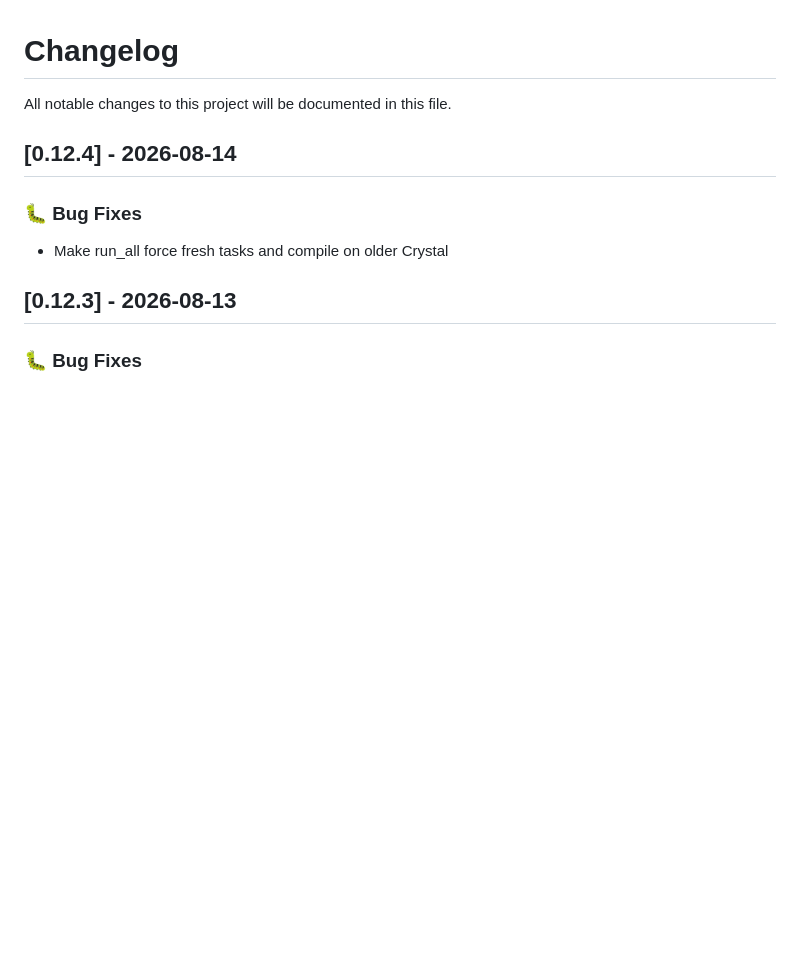
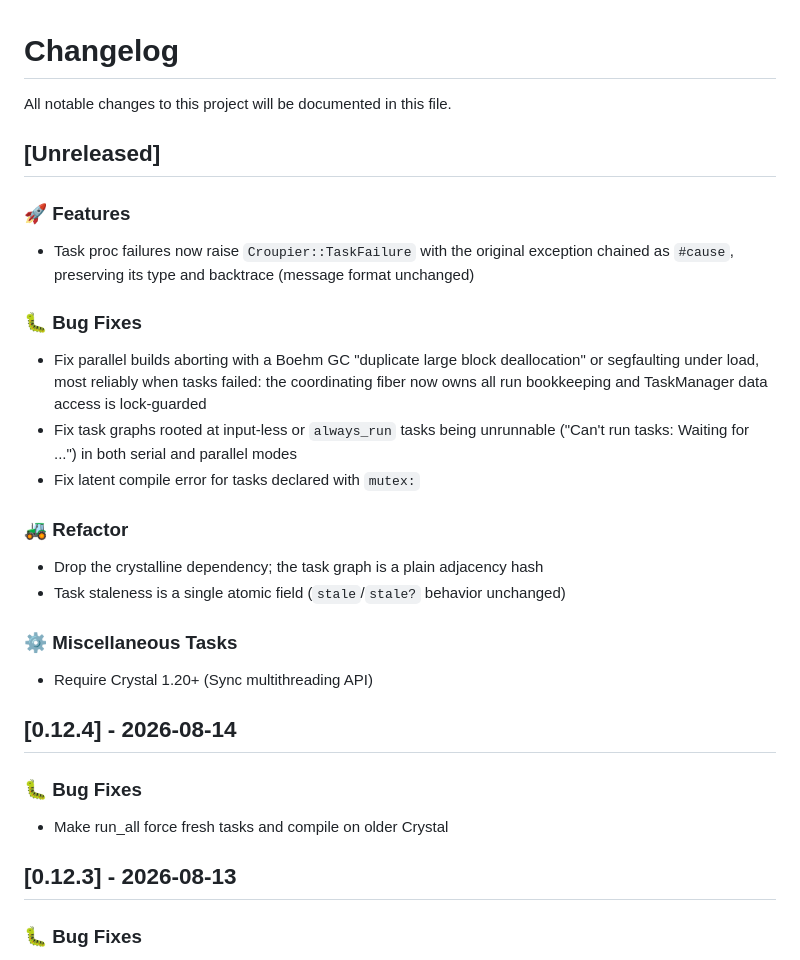
Before and after one commit to ralsina/croupier, a Markdown page: CHANGES.md, the part around the change. GitHub-like rendering; blank space fills up the shorter version.

Commit message:
docs: changelog entries for the unreleased changes

```diff
--- a/CHANGES.md
+++ b/CHANGES.md
@@ -4,6 +4,36 @@ All notable changes to this project will be documented in this file.
 
 <!-- Entries below generated by git-cliff (see cliff.toml). -->
 <!-- Earlier hand-written history (0.5.4 and below) is preserved further down. -->
+
+## [Unreleased]
+
+### 🚀 Features
+
+- Task proc failures now raise `Croupier::TaskFailure` with the original
+  exception chained as `#cause`, preserving its type and backtrace
+  (message format unchanged)
+
+### 🐛 Bug Fixes
+
+- Fix parallel builds aborting with a Boehm GC "duplicate large block
+  deallocation" or segfaulting under load, most reliably when tasks
+  failed: the coordinating fiber now owns all run bookkeeping and
+  TaskManager data access is lock-guarded
+- Fix task graphs rooted at input-less or `always_run` tasks being
+  unrunnable ("Can't run tasks: Waiting for ...") in both serial and
+  parallel modes
+- Fix latent compile error for tasks declared with `mutex:`
+
+### 🚜 Refactor
+
+- Drop the crystalline dependency; the task graph is a plain adjacency
+  hash
+- Task staleness is a single atomic field (`stale`/`stale?` behavior
+  unchanged)
+
+### ⚙️ Miscellaneous Tasks
+
+- Require Crystal 1.20+ (Sync multithreading API)
 
 ## [0.12.4] - 2026-08-14
 
```
